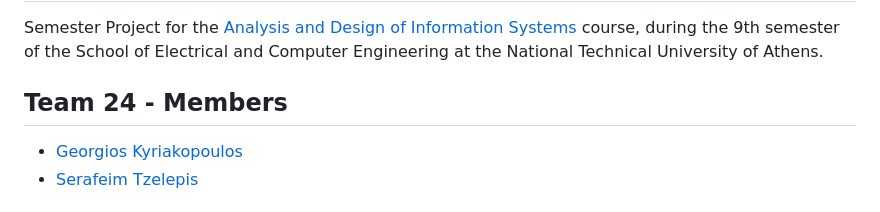
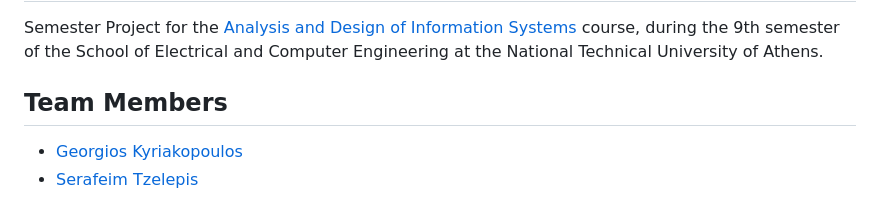
Before and after one commit to geokyr/analysis-and-design-of-information-systems, a Markdown page: README.md, the part around the change. Drawn GitHub-style.

```diff
--- a/README.md
+++ b/README.md
@@ -2,7 +2,7 @@
 
 Semester Project for the [Analysis and Design of Information Systems](https://www.ece.ntua.gr/en/undergraduate/courses/3321) course, during the 9th semester of the School of Electrical and Computer Engineering at the National Technical University of Athens.
 
-## Team 24 - Members
+## Team Members
 
 - [Georgios Kyriakopoulos](https://github.com/geokyr)
 - [Serafeim Tzelepis](https://github.com/sertze)
```
